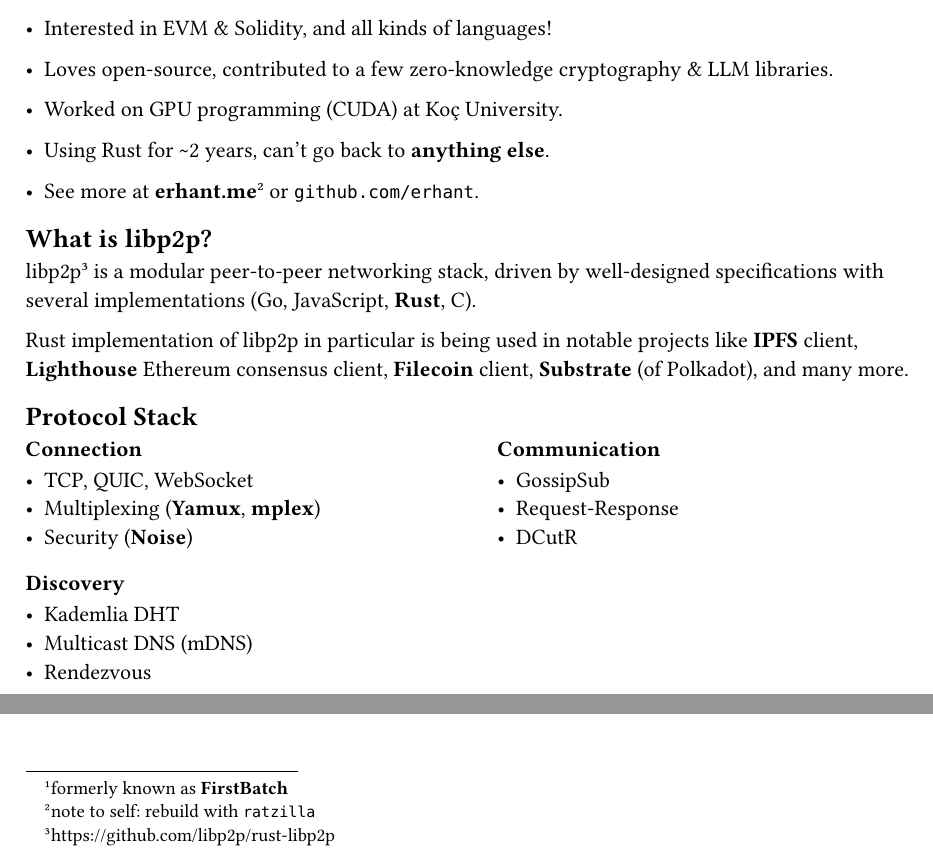
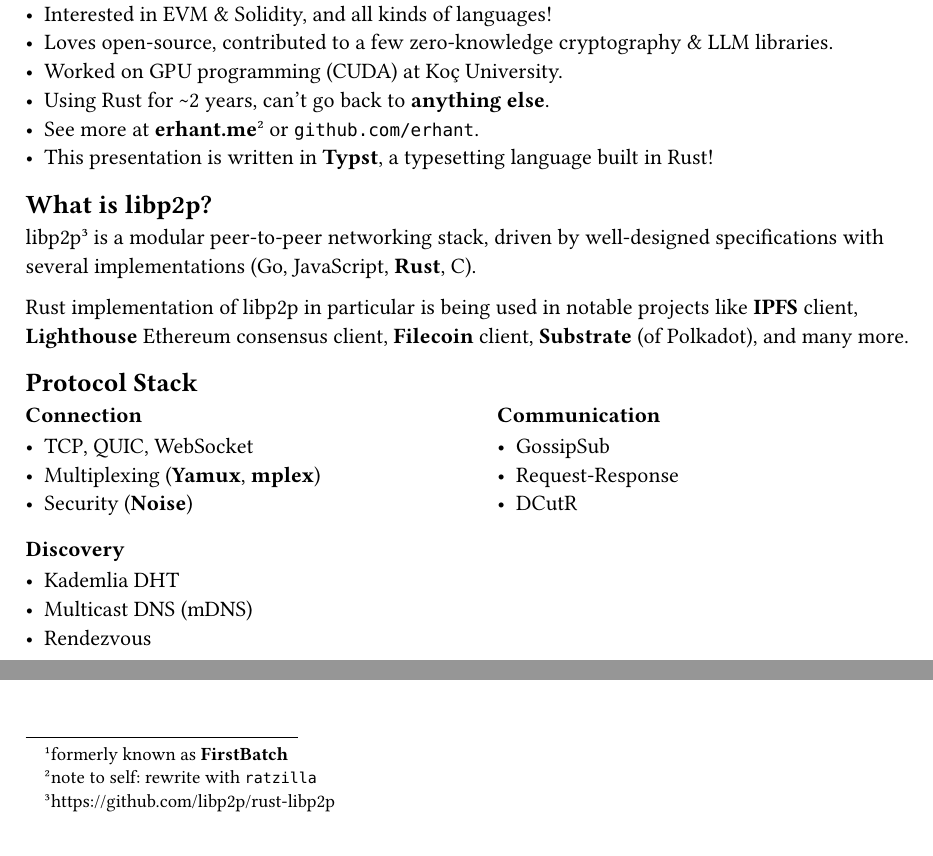
Before and after one commit to erhant/rustconnect-libp2p, a Typst document (docs/introduction.typ): two parts of the page, joined at a grey line, cut so that both start at the same text. Compiled offline with Typst 0.15.

Commit message:
doc updates

```diff
--- a/docs/introduction.typ
+++ b/docs/introduction.typ
@@ -4,16 +4,12 @@
 == whoami
 
 - Building a peer-to-peer network (in Rust) at *Dria*#footnote([formerly known as *FirstBatch*]).
-
 - Interested in EVM & Solidity, and all kinds of languages!
-
 - Loves open-source, contributed to a few zero-knowledge cryptography & LLM libraries.
-
 - Worked on GPU programming (CUDA) at Koç University.
-
 - Using Rust for \~2 years, can't go back to *anything else*.
-
-- See more at *erhant.me*#footnote([note to self: rebuild with `ratzilla`]) or `github.com/erhant`.
+- See more at *erhant.me*#footnote([note to self: rewrite with `ratzilla`]) or `github.com/erhant`.
+- This presentation is written in *Typst*, a typesetting language built in Rust!
 
 == What is libp2p?
 
```
Also changed, not shown: docs/main.typ (+1 -1 lines), docs/main.pdf, 1 other file.
